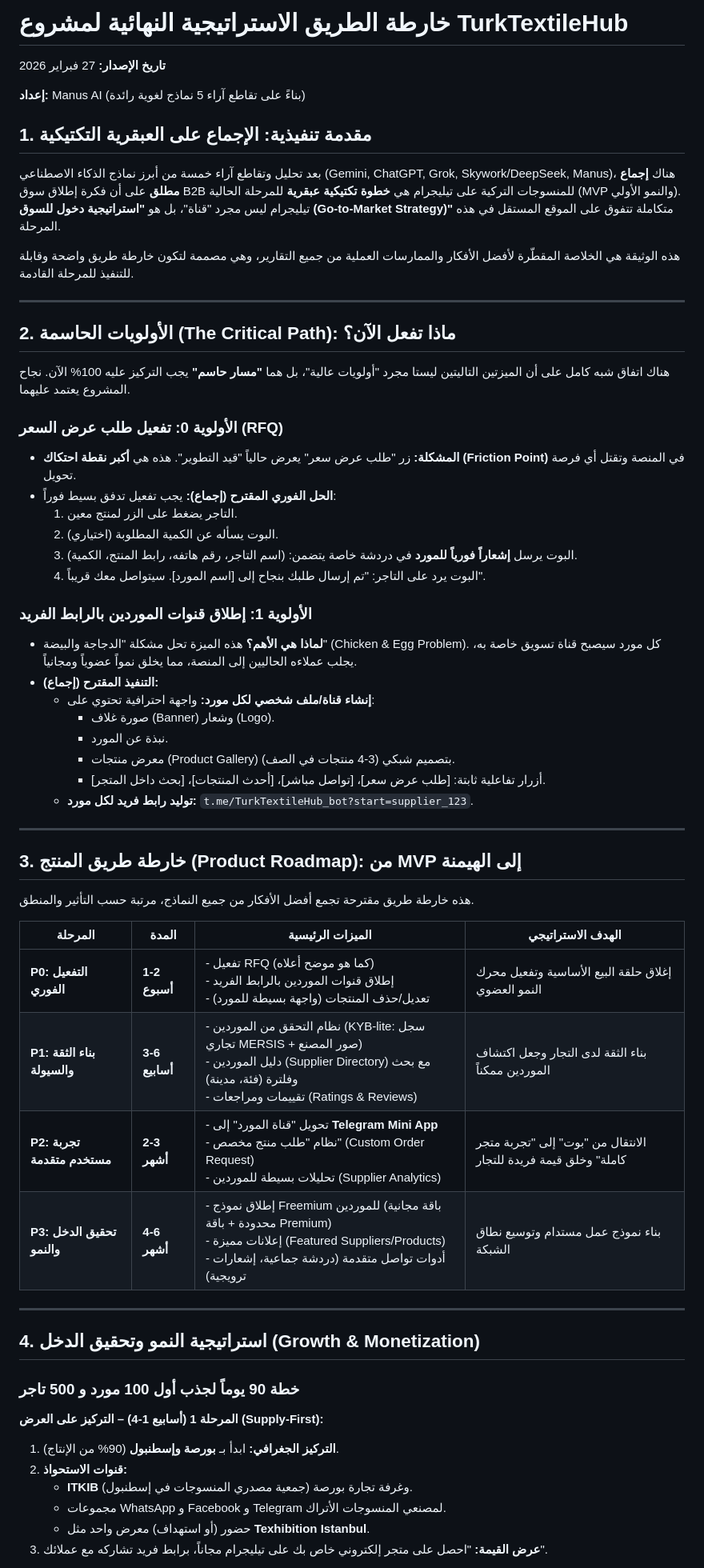
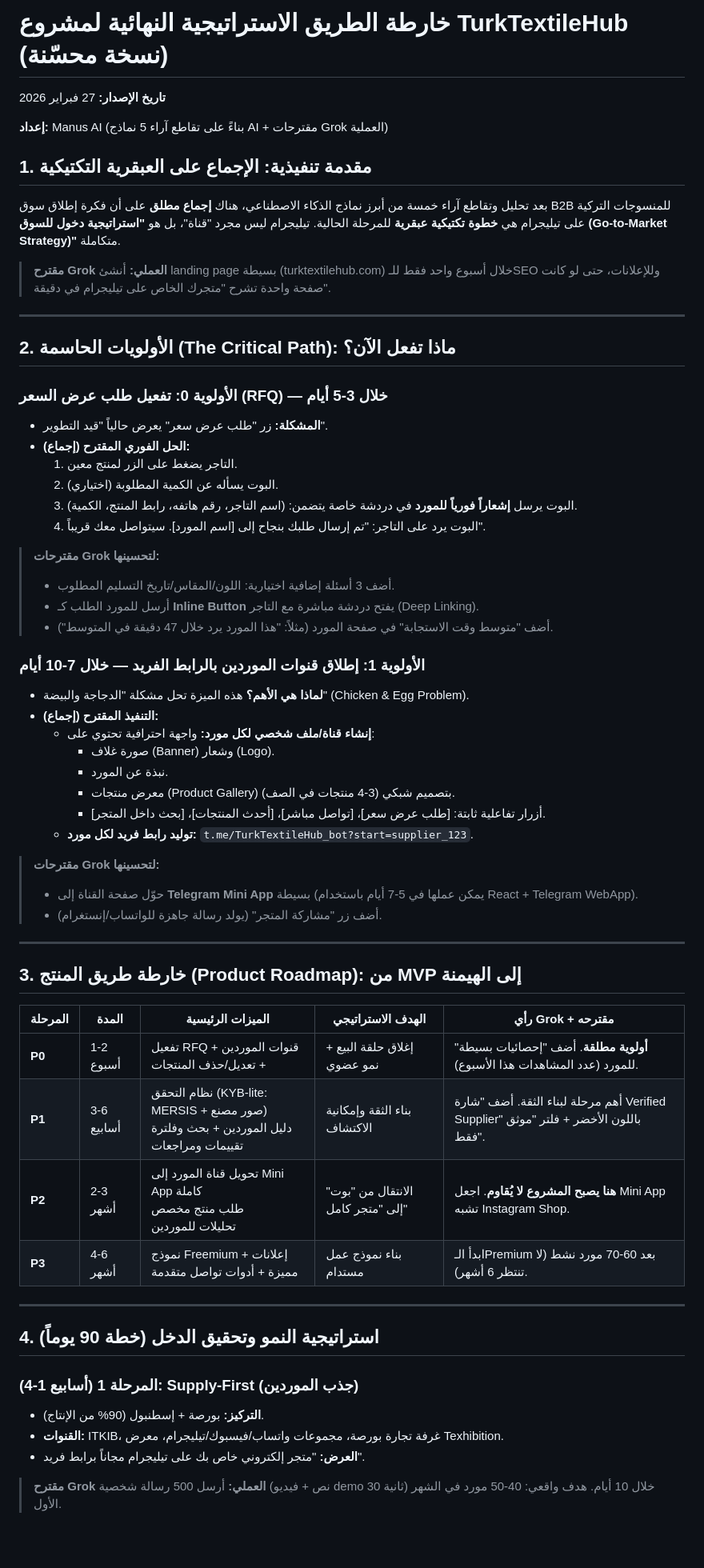
Before and after one commit to ahmedlazkani/TurkTextileHub, a Markdown page: docs/Final_Strategic_Roadmap.md, the part around one of its changes. Shown at 80% size. Drawn GitHub-style; blank space fills up the shorter version.

Commit message:
docs: دمج مقترحات Grok التجارية في خارطة الطريق النهائية

```diff
--- a/docs/Final_Strategic_Roadmap.md
+++ b/docs/Final_Strategic_Roadmap.md
@@ -1,33 +1,36 @@
-# خارطة الطريق الاستراتيجية النهائية لمشروع TurkTextileHub
+# خارطة الطريق الاستراتيجية النهائية لمشروع TurkTextileHub (نسخة محسّنة)
 
 **تاريخ الإصدار:** 27 فبراير 2026
 
-**إعداد:** Manus AI (بناءً على تقاطع آراء 5 نماذج لغوية رائدة)
+**إعداد:** Manus AI (بناءً على تقاطع آراء 5 نماذج AI + مقترحات Grok العملية)
 
 ## 1. مقدمة تنفيذية: الإجماع على العبقرية التكتيكية
 
-بعد تحليل وتقاطع آراء خمسة من أبرز نماذج الذكاء الاصطناعي (Gemini, ChatGPT, Grok, Skywork/DeepSeek, Manus)، هناك **إجماع مطلق** على أن فكرة إطلاق سوق B2B للمنسوجات التركية على تيليجرام هي **خطوة تكتيكية عبقرية** للمرحلة الحالية (MVP والنمو الأولي). تيليجرام ليس مجرد "قناة"، بل هو **"استراتيجية دخول للسوق (Go-to-Market Strategy)"** متكاملة تتفوق على الموقع المستقل في هذه المرحلة.
+بعد تحليل وتقاطع آراء خمسة من أبرز نماذج الذكاء الاصطناعي، هناك **إجماع مطلق** على أن فكرة إطلاق سوق B2B للمنسوجات التركية على تيليجرام هي **خطوة تكتيكية عبقرية** للمرحلة الحالية. تيليجرام ليس مجرد "قناة"، بل هو **"استراتيجية دخول للسوق (Go-to-Market Strategy)"** متكاملة.
 
-هذه الوثيقة هي الخلاصة المقطّرة لأفضل الأفكار والممارسات العملية من جميع التقارير، وهي مصممة لتكون خارطة طريق واضحة وقابلة للتنفيذ للمرحلة القادمة.
+> **مقترح Grok العملي:** أنشئ landing page بسيطة (turktextilehub.com) خلال أسبوع واحد فقط للـSEO وللإعلانات، حتى لو كانت صفحة واحدة تشرح "متجرك الخاص على تيليجرام في دقيقة".
 
 ---
 
 ## 2. الأولويات الحاسمة (The Critical Path): ماذا تفعل الآن؟
 
-هناك اتفاق شبه كامل على أن الميزتين التاليتين ليستا مجرد "أولويات عالية"، بل هما **"مسار حاسم"** يجب التركيز عليه 100% الآن. نجاح المشروع يعتمد عليهما.
+### الأولوية 0: تفعيل طلب عرض السعر (RFQ) — خلال 3-5 أيام
 
-### الأولوية 0: تفعيل طلب عرض السعر (RFQ)
-
-- **المشكلة:** زر "طلب عرض سعر" يعرض حالياً "قيد التطوير". هذه هي **أكبر نقطة احتكاك (Friction Point)** في المنصة وتقتل أي فرصة تحويل.
-- **الحل الفوري المقترح (إجماع):** يجب تفعيل تدفق بسيط فوراً:
+- **المشكلة:** زر "طلب عرض سعر" يعرض حالياً "قيد التطوير".
+- **الحل الفوري المقترح (إجماع):**
   1.  التاجر يضغط على الزر لمنتج معين.
   2.  البوت يسأله عن الكمية المطلوبة (اختياري).
   3.  البوت يرسل **إشعاراً فورياً للمورد** في دردشة خاصة يتضمن: (اسم التاجر، رقم هاتفه، رابط المنتج، الكمية).
   4.  البوت يرد على التاجر: "تم إرسال طلبك بنجاح إلى [اسم المورد]. سيتواصل معك قريباً".
 
-### الأولوية 1: إطلاق قنوات الموردين بالرابط الفريد
+> **مقترحات Grok لتحسينها:**
+> - أضف 3 أسئلة إضافية اختيارية: اللون/المقاس/تاريخ التسليم المطلوب.
+> - أرسل للمورد الطلب كـ **Inline Button** يفتح دردشة مباشرة مع التاجر (Deep Linking).
+> - أضف "متوسط وقت الاستجابة" في صفحة المورد (مثلاً: "هذا المورد يرد خلال 47 دقيقة في المتوسط").
 
-- **لماذا هي الأهم؟** هذه الميزة تحل مشكلة "الدجاجة والبيضة" (Chicken & Egg Problem). كل مورد سيصبح قناة تسويق خاصة به، يجلب عملاءه الحاليين إلى المنصة، مما يخلق نمواً عضوياً ومجانياً.
+### الأولوية 1: إطلاق قنوات الموردين بالرابط الفريد — خلال 7-10 أيام
+
+- **لماذا هي الأهم؟** هذه الميزة تحل مشكلة "الدجاجة والبيضة" (Chicken & Egg Problem).
 - **التنفيذ المقترح (إجماع):**
   - **إنشاء قناة/ملف شخصي لكل مورد:** واجهة احترافية تحتوي على:
     - صورة غلاف (Banner) وشعار (Logo).
@@ -36,31 +39,30 @@
     - أزرار تفاعلية ثابتة: [طلب عرض سعر]، [تواصل مباشر]، [أحدث المنتجات]، [بحث داخل المتجر].
   - **توليد رابط فريد لكل مورد:** `t.me/TurkTextileHub_bot?start=supplier_123`.
 
+> **مقترحات Grok لتحسينها:**
+> - حوّل صفحة القناة إلى **Telegram Mini App** بسيطة (يمكن عملها في 5-7 أيام باستخدام React + Telegram WebApp).
+> - أضف زر "مشاركة المتجر" (يولد رسالة جاهزة للواتساب/إنستغرام).
+
 ---
 
 ## 3. خارطة طريق المنتج (Product Roadmap): من MVP إلى الهيمنة
 
-هذه خارطة طريق مقترحة تجمع أفضل الأفكار من جميع النماذج، مرتبة حسب التأثير والمنطق.
-
-| المرحلة | المدة | الميزات الرئيسية | الهدف الاستراتيجي |
-|---|---|---|---|
-| **P0: التفعيل الفوري** | **1-2 أسبوع** | - تفعيل RFQ (كما هو موضح أعلاه)<br>- إطلاق قنوات الموردين بالرابط الفريد<br>- تعديل/حذف المنتجات (واجهة بسيطة للمورد) | إغلاق حلقة البيع الأساسية وتفعيل محرك النمو العضوي |
-| **P1: بناء الثقة والسيولة** | **3-6 أسابيع** | - نظام التحقق من الموردين (KYB-lite: سجل تجاري MERSIS + صور المصنع)<br>- دليل الموردين (Supplier Directory) مع بحث وفلترة (فئة، مدينة)<br>- تقييمات ومراجعات (Ratings & Reviews) | بناء الثقة لدى التجار وجعل اكتشاف الموردين ممكناً |
-| **P2: تجربة مستخدم متقدمة** | **2-3 أشهر** | - تحويل "قناة المورد" إلى **Telegram Mini App**<br>- نظام "طلب منتج مخصص" (Custom Order Request)<br>- تحليلات بسيطة للموردين (Supplier Analytics) | الانتقال من "بوت" إلى "تجربة متجر كاملة" وخلق قيمة فريدة للتجار |
-| **P3: تحقيق الدخل والنمو** | **4-6 أشهر** | - إطلاق نموذج Freemium للموردين (باقة مجانية محدودة + باقة Premium)<br>- إعلانات مميزة (Featured Suppliers/Products)<br>- أدوات تواصل متقدمة (دردشة جماعية، إشعارات ترويجية) | بناء نموذج عمل مستدام وتوسيع نطاق الشبكة |
+| المرحلة | المدة | الميزات الرئيسية | الهدف الاستراتيجي | رأي Grok + مقترحه |
+|---|---|---|---|---|
+| **P0** | 1-2 أسبوع | تفعيل RFQ + قنوات الموردين + تعديل/حذف المنتجات | إغلاق حلقة البيع + نمو عضوي | **أولوية مطلقة**. أضف "إحصائيات بسيطة" للمورد (عدد المشاهدات هذا الأسبوع). |
+| **P1** | 3-6 أسابيع | نظام التحقق (KYB-lite: MERSIS + صور مصنع)<br>دليل الموردين + بحث وفلترة<br>تقييمات ومراجعات | بناء الثقة وإمكانية الاكتشاف | أهم مرحلة لبناء الثقة. أضف "شارة Verified Supplier" باللون الأخضر + فلتر "موثق فقط". |
+| **P2** | 2-3 أشهر | تحويل قناة المورد إلى Mini App كاملة<br>طلب منتج مخصص<br>تحليلات للموردين | الانتقال من "بوت" إلى "متجر كامل" | **هنا يصبح المشروع لا يُقاوم**. اجعل Mini App تشبه Instagram Shop. |
+| **P3** | 4-6 أشهر | نموذج Freemium + إعلانات مميزة + أدوات تواصل متقدمة | بناء نموذج عمل مستدام | ابدأ الـPremium بعد 60-70 مورد نشط (لا تنتظر 6 أشهر). |
 
 ---
 
-## 4. استراتيجية النمو وتحقيق الدخل (Growth & Monetization)
+## 4. استراتيجية النمو وتحقيق الدخل (خطة 90 يوماً)
 
-### خطة 90 يوماً لجذب أول 100 مورد و 500 تاجر
+### المرحلة 1 (أسابيع 1-4): Supply-First (جذب الموردين)
 
-**المرحلة 1 (أسابيع 1-4) – التركيز على العرض (Supply-First):**
+- **التركيز:** بورصة + إسطنبول (90% من الإنتاج).
+- **القنوات:** ITKIB، غرفة تجارة بورصة، مجموعات واتساب/فيسبوك/تيليجرام، معرض Texhibition.
+- **العرض:** "متجر إلكتروني خاص بك على تيليجرام مجاناً برابط فريد".
 
-1.  **التركيز الجغرافي:** ابدأ بـ **بورصة وإسطنبول** (90% من الإنتاج).
-2.  **قنوات الاستحواذ:**
-    - **ITKIB** (جمعية مصدري المنسوجات في إسطنبول) وغرفة تجارة بورصة.
-    - مجموعات WhatsApp و Facebook و Telegram لمصنعي المنسوجات الأتراك.
-    - حضور (أو استهداف) معرض واحد مثل **Texhibition Istanbul**.
-3.  **عرض القيمة:** "احصل على متجر إلكتروني خاص بك على تيليجرام مجاناً، برابط فريد تشاركه مع عملائك".
+> **مقترح Grok العملي:** أرسل 500 رسالة شخصية (نص + فيديو demo 30 ثانية) خلال 10 أيام. هدف واقعي: 40-50 مورد في الشهر الأول.
 
```
Also changed, not shown: other parts of docs/Final_Strategic_Roadmap.md (+25 -25 lines).
